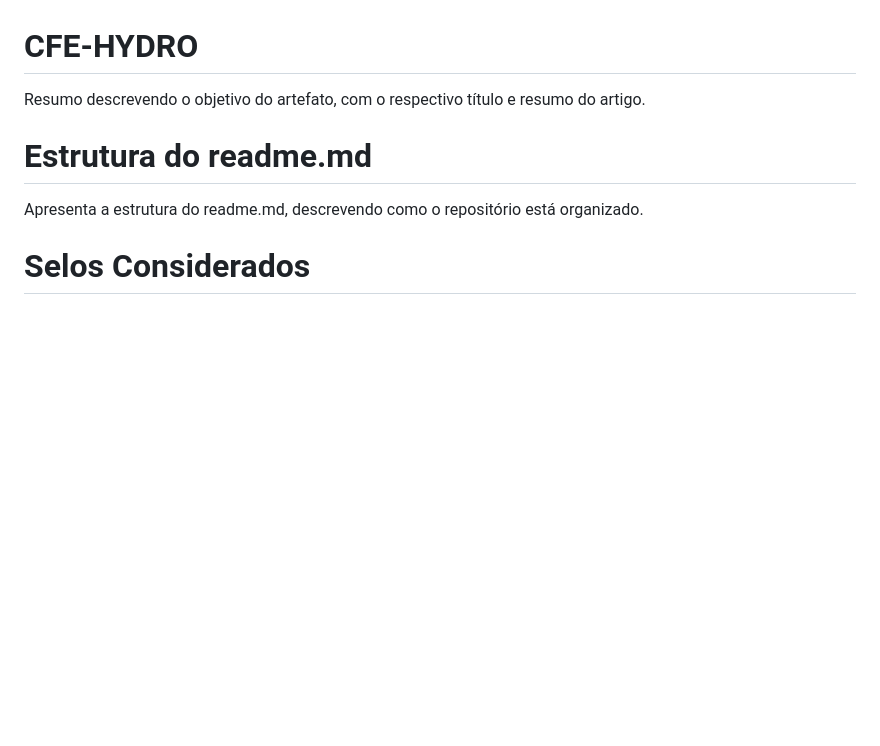
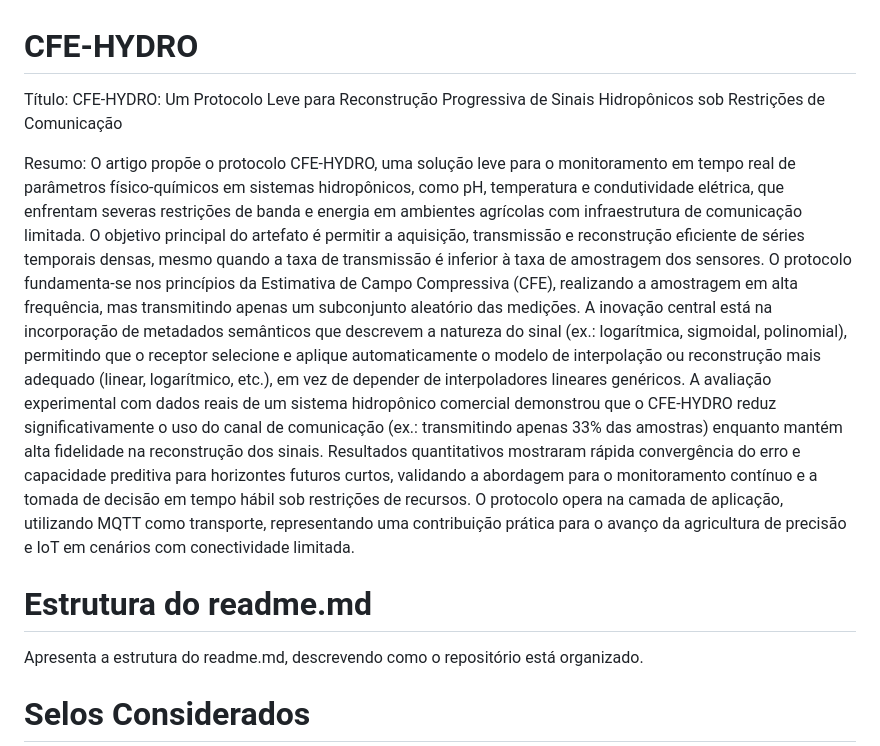
Before and after one commit to bps90/cfe-hydro, a Markdown page: README.md, the part around the change. GitHub-like rendering; blank space fills up the shorter version.

```diff
--- a/README.md
+++ b/README.md
@@ -1,6 +1,13 @@
 # CFE-HYDRO
 
-Resumo descrevendo o objetivo do artefato, com o respectivo título e resumo do artigo.
+Título:
+CFE-HYDRO: Um Protocolo Leve para Reconstrução Progressiva de Sinais Hidropônicos sob Restrições de Comunicação
+
+Resumo:
+O artigo propõe o protocolo CFE-HYDRO, uma solução leve para o monitoramento em tempo real de parâmetros físico-químicos em sistemas hidropônicos, como pH, temperatura e condutividade elétrica, que enfrentam severas restrições de banda e energia em ambientes agrícolas com infraestrutura de comunicação limitada. O objetivo principal do artefato é permitir a aquisição, transmissão e reconstrução eficiente de séries temporais densas, mesmo quando a taxa de transmissão é inferior à taxa de amostragem dos sensores.
+O protocolo fundamenta-se nos princípios da Estimativa de Campo Compressiva (CFE), realizando a amostragem em alta frequência, mas transmitindo apenas um subconjunto aleatório das medições. A inovação central está na incorporação de metadados semânticos que descrevem a natureza do sinal (ex.: logarítmica, sigmoidal, polinomial), permitindo que o receptor selecione e aplique automaticamente o modelo de interpolação ou reconstrução mais adequado (linear, logarítmico, etc.), em vez de depender de interpoladores lineares genéricos.
+A avaliação experimental com dados reais de um sistema hidropônico comercial demonstrou que o CFE-HYDRO reduz significativamente o uso do canal de comunicação (ex.: transmitindo apenas 33% das amostras) enquanto mantém alta fidelidade na reconstrução dos sinais. Resultados quantitativos mostraram rápida convergência do erro e capacidade preditiva para horizontes futuros curtos, validando a abordagem para o monitoramento contínuo e a tomada de decisão em tempo hábil sob restrições de recursos.
+O protocolo opera na camada de aplicação, utilizando MQTT como transporte, representando uma contribuição prática para o avanço da agricultura de precisão e IoT em cenários com conectividade limitada.
 
 # Estrutura do readme.md
 
```
